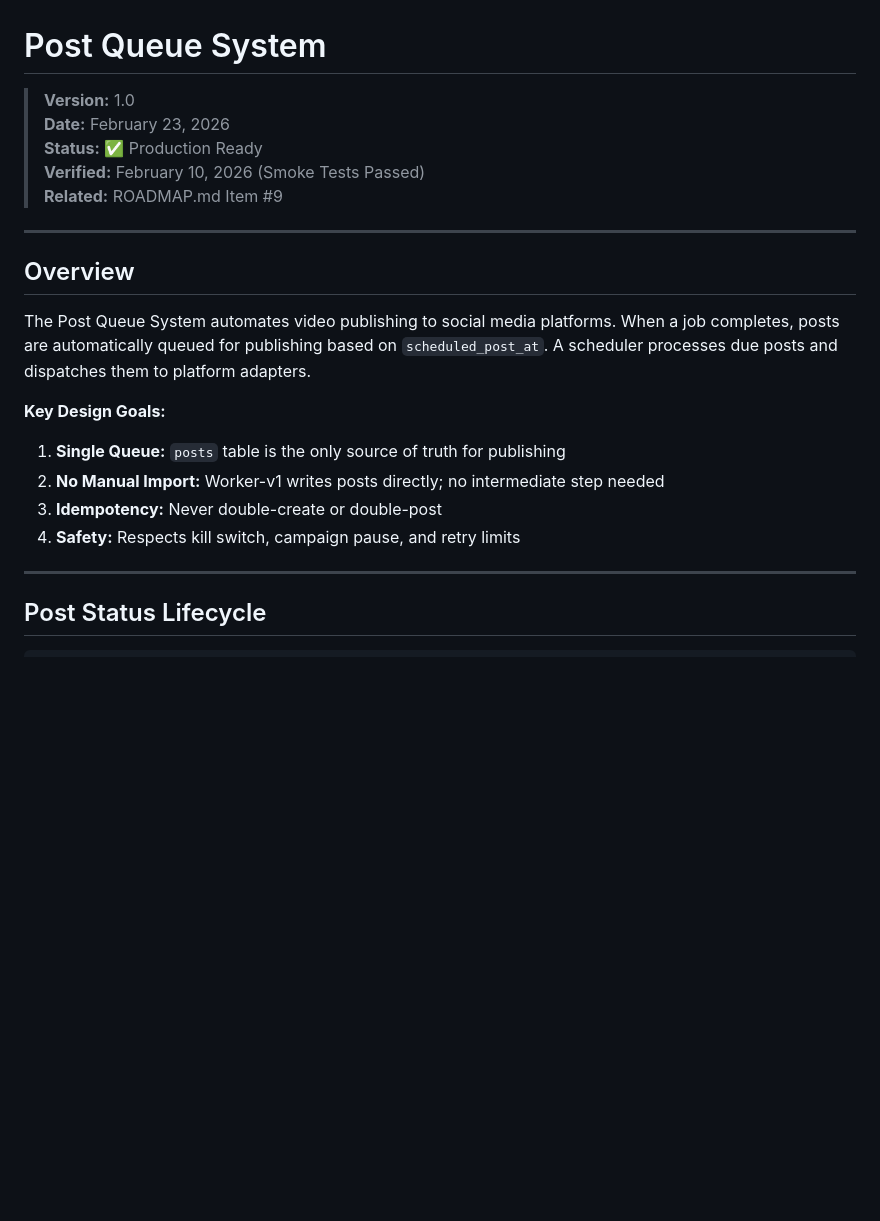
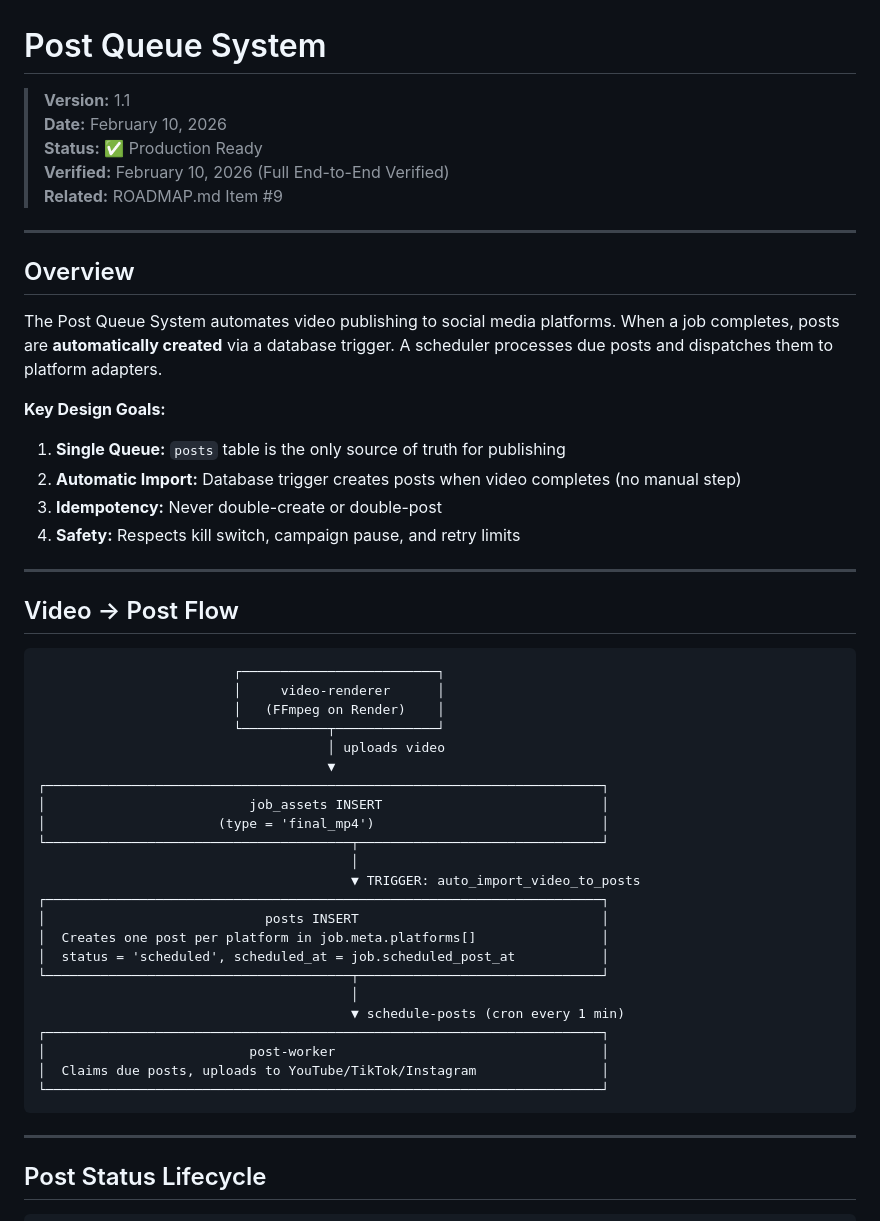
Before and after one commit to smojofaceless/faceless_01, a Markdown page: docs/POST_QUEUE.md, the part around the change. GitHub-like rendering; blank space fills up the shorter version.

````diff
--- a/docs/POST_QUEUE.md
+++ b/docs/POST_QUEUE.md
@@ -1,22 +1,52 @@
 # Post Queue System
 
-> **Version:** 1.0
-> **Date:** February 23, 2026
+> **Version:** 1.1
+> **Date:** February 10, 2026
 > **Status:** ✅ Production Ready
-> **Verified:** February 10, 2026 (Smoke Tests Passed)
+> **Verified:** February 10, 2026 (Full End-to-End Verified)
 > **Related:** ROADMAP.md Item #9
 
 ---
 
 ## Overview
 
-The Post Queue System automates video publishing to social media platforms. When a job completes, posts are automatically queued for publishing based on `scheduled_post_at`. A scheduler processes due posts and dispatches them to platform adapters.
+The Post Queue System automates video publishing to social media platforms. When a job completes, posts are **automatically created** via a database trigger. A scheduler processes due posts and dispatches them to platform adapters.
 
 **Key Design Goals:**
 1. **Single Queue:** `posts` table is the only source of truth for publishing
-2. **No Manual Import:** Worker-v1 writes posts directly; no intermediate step needed
+2. **Automatic Import:** Database trigger creates posts when video completes (no manual step)
 3. **Idempotency:** Never double-create or double-post
 4. **Safety:** Respects kill switch, campaign pause, and retry limits
+
+---
+
+## Video → Post Flow
+
+```
+                         ┌─────────────────────────┐
+                         │     video-renderer      │
+                         │   (FFmpeg on Render)    │
+                         └───────────┬─────────────┘
+                                     │ uploads video
+                                     ▼
+┌───────────────────────────────────────────────────────────────────────┐
+│                          job_assets INSERT                            │
+│                      (type = 'final_mp4')                             │
+└───────────────────────────────────────┬───────────────────────────────┘
+                                        │
+                                        ▼ TRIGGER: auto_import_video_to_posts
+┌───────────────────────────────────────────────────────────────────────┐
+│                            posts INSERT                               │
+│  Creates one post per platform in job.meta.platforms[]                │
+│  status = 'scheduled', scheduled_at = job.scheduled_post_at           │
+└───────────────────────────────────────┬───────────────────────────────┘
+                                        │
+                                        ▼ schedule-posts (cron every 1 min)
+┌───────────────────────────────────────────────────────────────────────┐
+│                          post-worker                                  │
+│  Claims due posts, uploads to YouTube/TikTok/Instagram                │
+└───────────────────────────────────────────────────────────────────────┘
+```
 
 ---
 
````
Also changed, not shown: docs/CAMPAIGN_SYSTEM.md (+9 -3 lines), docs/ROADMAP.md (+10 -13 lines).
